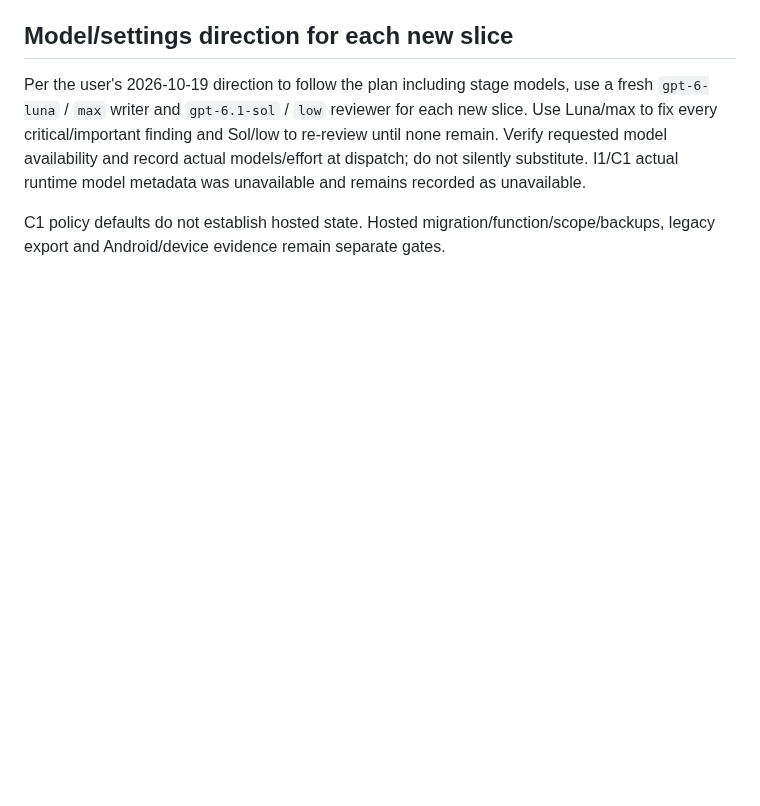
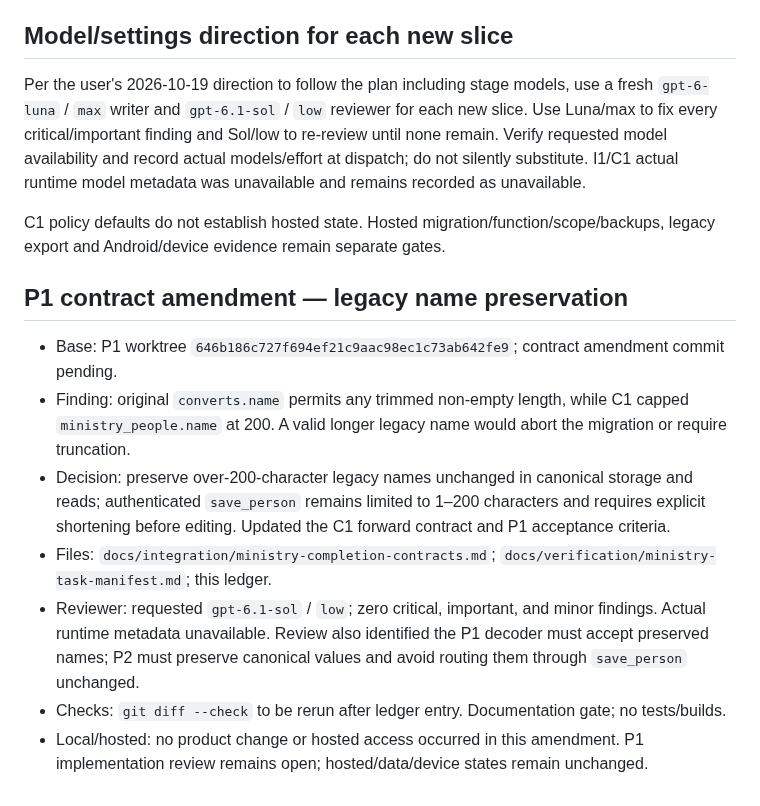
Before and after one commit to CarlosMonteiroNeto/discipulado-IEADPE, a Markdown page: docs/verification/ministry-execution-ledger.md, the part around the change. Drawn GitHub-style; blank space fills up the shorter version.

Commit message:
docs: preserve legacy ministry names

```diff
--- a/docs/verification/ministry-execution-ledger.md
+++ b/docs/verification/ministry-execution-ledger.md
@@ -58,3 +58,13 @@ C1, V1, and the C1 attribution correction are committed and reviewed. V1 final S
 Per the user's 2026-10-19 direction to follow the plan including stage models, use a fresh `gpt-6-luna` / `max` writer and `gpt-6.1-sol` / `low` reviewer for each new slice. Use Luna/max to fix every critical/important finding and Sol/low to re-review until none remain. Verify requested model availability and record actual models/effort at dispatch; do not silently substitute. I1/C1 actual runtime model metadata was unavailable and remains recorded as unavailable.
 
 C1 policy defaults do not establish hosted state. Hosted migration/function/scope/backups, legacy export and Android/device evidence remain separate gates.
+
+## P1 contract amendment — legacy name preservation
+
+- Base: P1 worktree `646b186c727f694ef21c9aac98ec1c73ab642fe9`; contract amendment commit pending.
+- Finding: original `converts.name` permits any trimmed non-empty length, while C1 capped `ministry_people.name` at 200. A valid longer legacy name would abort the migration or require truncation.
+- Decision: preserve over-200-character legacy names unchanged in canonical storage and reads; authenticated `save_person` remains limited to 1–200 characters and requires explicit shortening before editing. Updated the C1 forward contract and P1 acceptance criteria.
+- Files: `docs/integration/ministry-completion-contracts.md`; `docs/verification/ministry-task-manifest.md`; this ledger.
+- Reviewer: requested `gpt-6.1-sol` / `low`; zero critical, important, and minor findings. Actual runtime metadata unavailable. Review also identified the P1 decoder must accept preserved names; P2 must preserve canonical values and avoid routing them through `save_person` unchanged.
+- Checks: `git diff --check` to be rerun after ledger entry. Documentation gate; no tests/builds.
+- Local/hosted: no product change or hosted access occurred in this amendment. P1 implementation review remains open; hosted/data/device states remain unchanged.
```
Also changed, not shown: docs/integration/ministry-completion-contracts.md (+3 -1 lines), docs/verification/ministry-task-manifest.md (+2 -2 lines).
